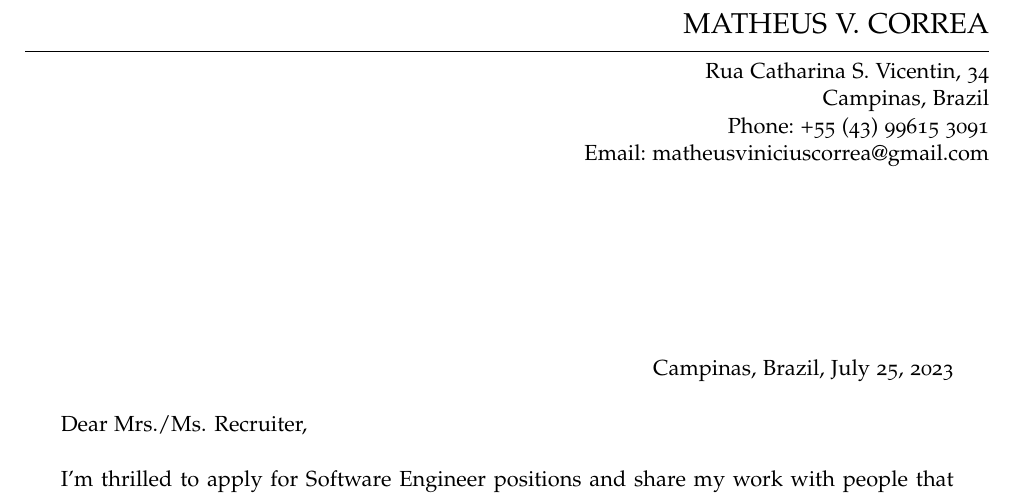
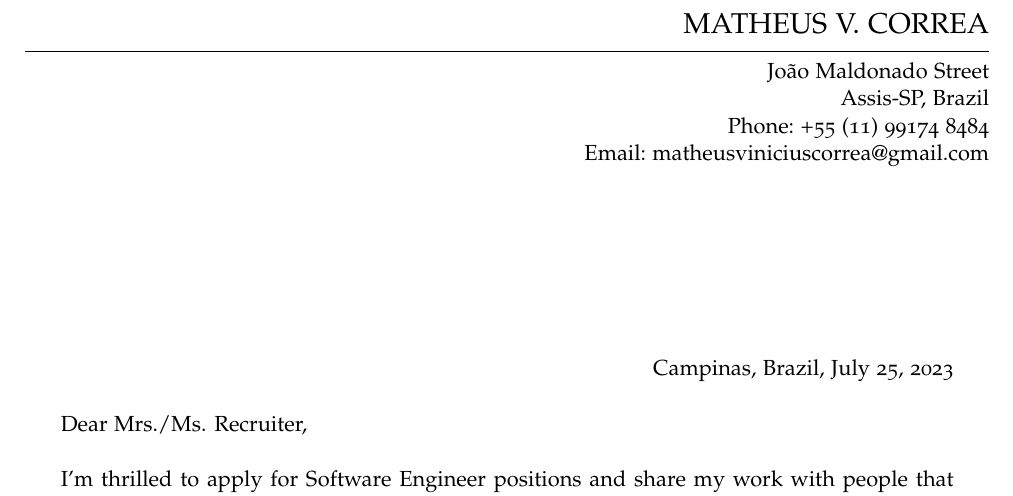
Before and after one commit to matheusvcorrea/cover-letter, a LaTeX letter (main.tex): part of the page, cut so that both start at the same text. Compiled offline with XeLaTeX.

Commit message:
header udated

```diff
--- a/main.tex
+++ b/main.tex
@@ -55,10 +55,10 @@
 \setkomavar{fromname}{MATHEUS V. CORREA}
 
 % Your address
-\setkomavar{fromaddress}{Rua Catharina S. Vicentin, 34\\Campinas, Brazil}
+\setkomavar{fromaddress}{João Maldonado Street\\Assis-SP, Brazil}
 
 % Your phone number
-\setkomavar{fromphone}{+55~(43)~99615~3091}
+\setkomavar{fromphone}{+55~(11)~99174~8484}
 
 % Your email address
 \setkomavar{fromemail}{matheusviniciuscorrea@gmail.com}
```
